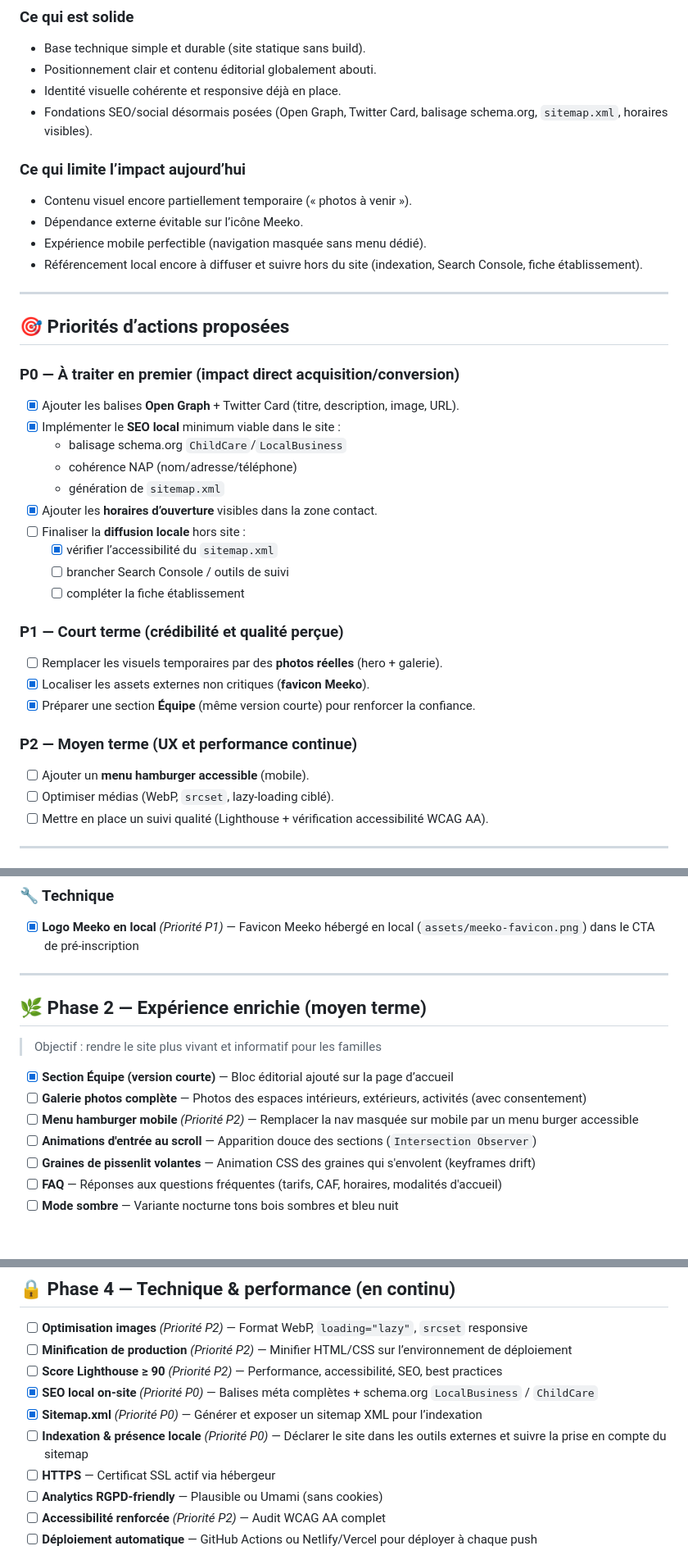
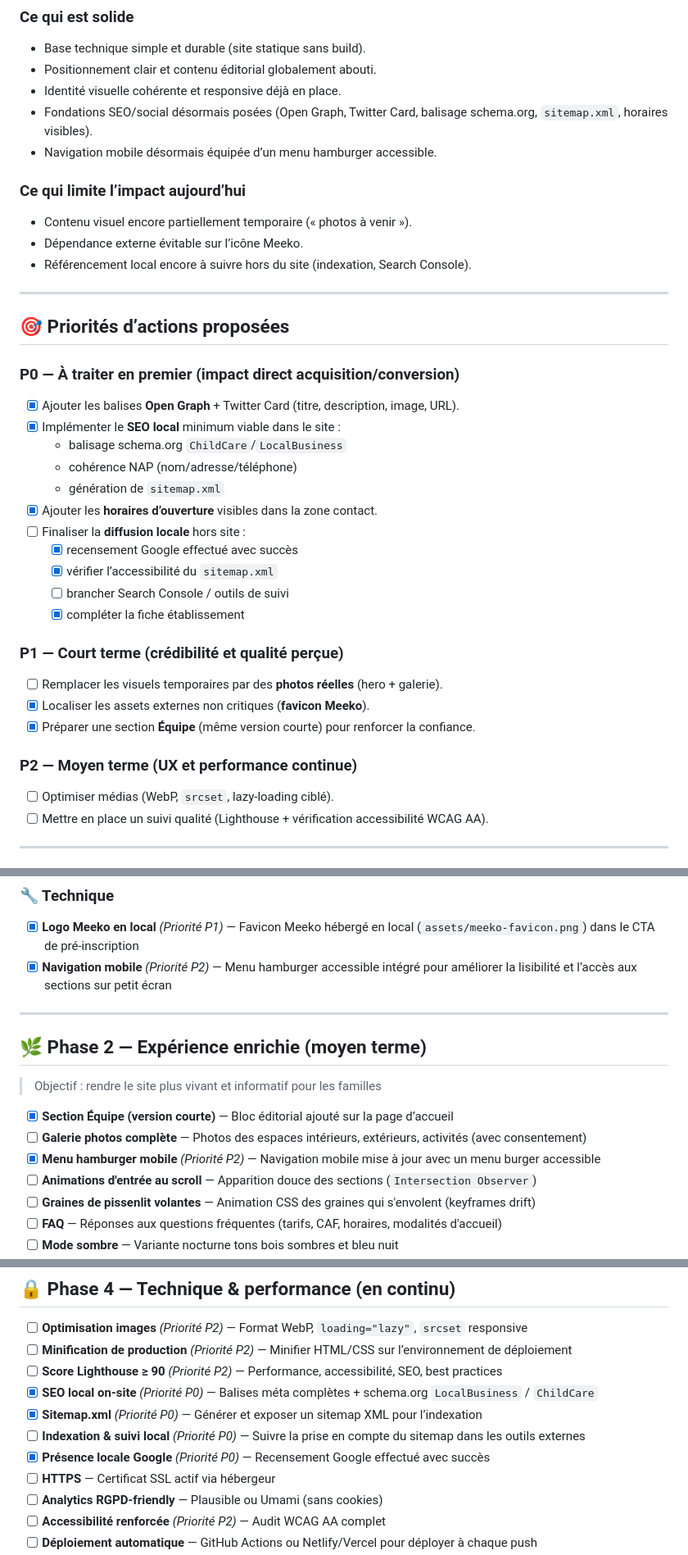
Before and after one commit to lepekinoi/www-theo-lea-fr, a Markdown page: ROADMAP.md, 3 parts joined by grey strips. Shown at 82% size. Drawn GitHub-style; blank space fills up the shorter version.

```diff
--- a/ROADMAP.md
+++ b/ROADMAP.md
@@ -12,12 +12,12 @@ Le site est une **page vitrine statique v2** (HTML + CSS, zéro dépendance) —
 - Positionnement clair et contenu éditorial globalement abouti.
 - Identité visuelle cohérente et responsive déjà en place.
 - Fondations SEO/social désormais posées (Open Graph, Twitter Card, balisage schema.org, `sitemap.xml`, horaires visibles).
+- Navigation mobile désormais équipée d’un menu hamburger accessible.
 
 ### Ce qui limite l’impact aujourd’hui
 - Contenu visuel encore partiellement temporaire (« photos à venir »).
 - Dépendance externe évitable sur l’icône Meeko.
-- Expérience mobile perfectible (navigation masquée sans menu dédié).
-- Référencement local encore à diffuser et suivre hors du site (indexation, Search Console, fiche établissement).
+- Référencement local encore à suivre hors du site (indexation, Search Console).
 
 ---
 
@@ -31,9 +31,10 @@ Le site est une **page vitrine statique v2** (HTML + CSS, zéro dépendance) —
   - génération de `sitemap.xml`
 - [x] Ajouter les **horaires d’ouverture** visibles dans la zone contact.
 - [ ] Finaliser la **diffusion locale** hors site :
+  - [x] recensement Google effectué avec succès
   - [x] vérifier l’accessibilité du `sitemap.xml`
   - [ ] brancher Search Console / outils de suivi
-  - [ ] compléter la fiche établissement
+  - [x] compléter la fiche établissement
 
 ### P1 — Court terme (crédibilité et qualité perçue)
 - [ ] Remplacer les visuels temporaires par des **photos réelles** (hero + galerie).
@@ -41,7 +42,6 @@ Le site est une **page vitrine statique v2** (HTML + CSS, zéro dépendance) —
 - [x] Préparer une section **Équipe** (même version courte) pour renforcer la confiance.
 
 ### P2 — Moyen terme (UX et performance continue)
-- [ ] Ajouter un **menu hamburger accessible** (mobile).
 - [ ] Optimiser médias (WebP, `srcset`, lazy-loading ciblé).
 - [ ] Mettre en place un suivi qualité (Lighthouse + vérification accessibilité WCAG AA).
 
@@ -113,6 +113,7 @@ Le site est une **page vitrine statique v2** (HTML + CSS, zéro dépendance) —
 ### 🔧 Technique
 
 - [x] **Logo Meeko en local** *(Priorité P1)* — Favicon Meeko hébergé en local (`assets/meeko-favicon.png`) dans le CTA de pré-inscription
+- [x] **Navigation mobile** *(Priorité P2)* — Menu hamburger accessible intégré pour améliorer la lisibilité et l’accès aux sections sur petit écran
 
 ---
 
@@ -122,7 +123,7 @@ Le site est une **page vitrine statique v2** (HTML + CSS, zéro dépendance) —
 
 - [x] **Section Équipe (version courte)** — Bloc éditorial ajouté sur la page d’accueil
 - [ ] **Galerie photos complète** — Photos des espaces intérieurs, extérieurs, activités (avec consentement)
-- [ ] **Menu hamburger mobile** *(Priorité P2)* — Remplacer la nav masquée sur mobile par un menu burger accessible
+- [x] **Menu hamburger mobile** *(Priorité P2)* — Navigation mobile mise à jour avec un menu burger accessible
 - [ ] **Animations d'entrée au scroll** — Apparition douce des sections (`Intersection Observer`)
 - [ ] **Graines de pissenlit volantes** — Animation CSS des graines qui s'envolent (keyframes drift)
 - [ ] **FAQ** — Réponses aux questions fréquentes (tarifs, CAF, horaires, modalités d'accueil)
@@ -150,7 +151,8 @@ Le site est une **page vitrine statique v2** (HTML + CSS, zéro dépendance) —
 - [ ] **Score Lighthouse ≥ 90** *(Priorité P2)* — Performance, accessibilité, SEO, best practices
 - [x] **SEO local on-site** *(Priorité P0)* — Balises méta complètes + schema.org `LocalBusiness` / `ChildCare`
 - [x] **Sitemap.xml** *(Priorité P0)* — Générer et exposer un sitemap XML pour l’indexation
-- [ ] **Indexation & présence locale** *(Priorité P0)* — Déclarer le site dans les outils externes et suivre la prise en compte du sitemap
+- [ ] **Indexation & suivi local** *(Priorité P0)* — Suivre la prise en compte du sitemap dans les outils externes
+- [x] **Présence locale Google** *(Priorité P0)* — Recensement Google effectué avec succès
 - [ ] **HTTPS** — Certificat SSL actif via hébergeur
 - [ ] **Analytics RGPD-friendly** — Plausible ou Umami (sans cookies)
 - [ ] **Accessibilité renforcée** *(Priorité P2)* — Audit WCAG AA complet
```
Also changed, not shown: other parts of ROADMAP.md (+1 -1 lines), README.md (+8 -8 lines).
